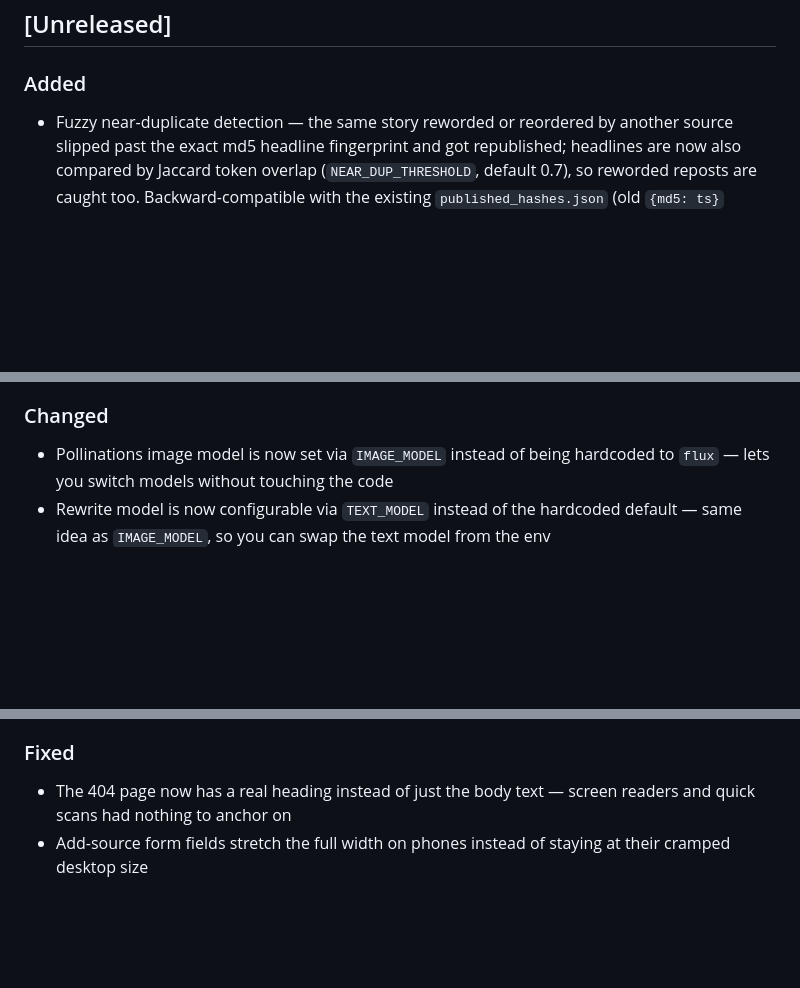
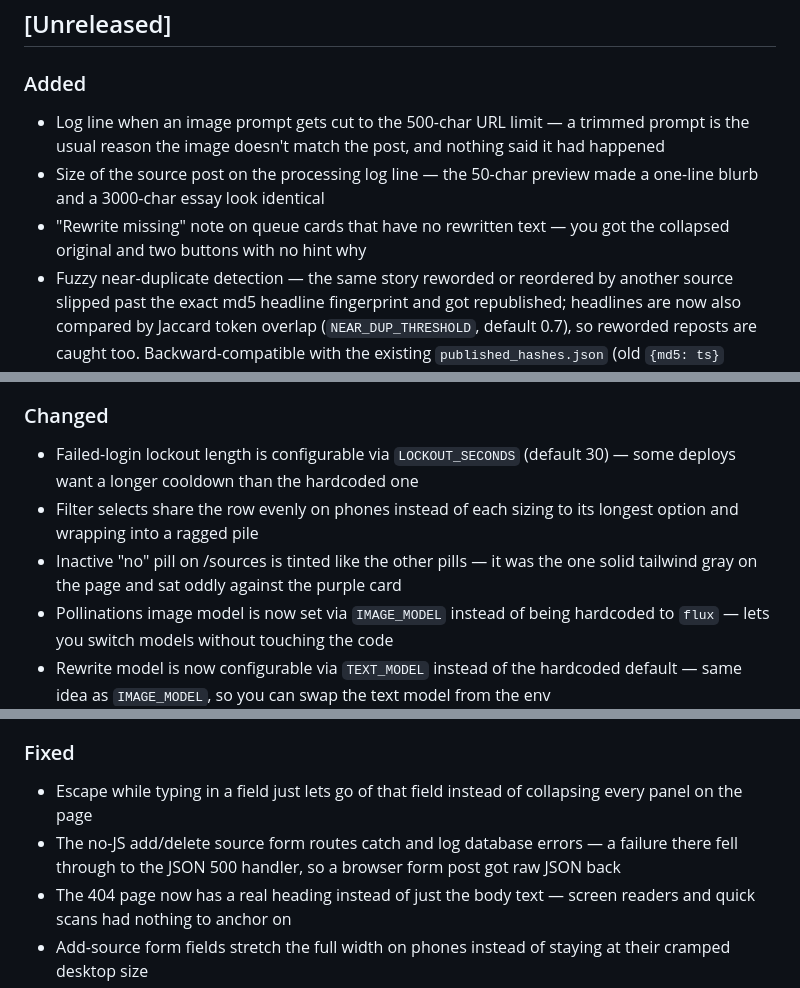
Before and after one commit to rrs1979/TelegramChannelAI, a Markdown page: CHANGELOG.md, 3 parts joined by grey strips. GitHub-like rendering; blank space fills up the shorter version.

Commit message:
changelog catch-up - the ui and logging bits since the last batch

```diff
--- a/CHANGELOG.md
+++ b/CHANGELOG.md
@@ -3,6 +3,9 @@
 ## [Unreleased]
 
 ### Added
+- Log line when an image prompt gets cut to the 500-char URL limit — a trimmed prompt is the usual reason the image doesn't match the post, and nothing said it had happened
+- Size of the source post on the processing log line — the 50-char preview made a one-line blurb and a 3000-char essay look identical
+- "Rewrite missing" note on queue cards that have no rewritten text — you got the collapsed original and two buttons with no hint why
 - Fuzzy near-duplicate detection — the same story reworded or reordered by another source slipped past the exact md5 headline fingerprint and got republished; headlines are now also compared by Jaccard token overlap (`NEAR_DUP_THRESHOLD`, default 0.7), so reworded reposts are caught too. Backward-compatible with the existing `published_hashes.json` (old `{md5: ts}` format still loads); set `NEAR_DUP_THRESHOLD=0` to fall back to exact matching only.
 - Number-key shortcuts (1–5) jump straight to each nav section — keyboard users had to tab through the whole bar to reach analytics or sources
 - Character count on the queue card's original-text summary, matching the masked key fields — lets you see at a glance how much a source post got trimmed before rewriting
@@ -13,6 +16,9 @@
 - Dashboard keyboard shortcuts are now listed in the README FAQ — the on-page cheatsheet was the only place to see them
 
 ### Changed
+- Failed-login lockout length is configurable via `LOCKOUT_SECONDS` (default 30) — some deploys want a longer cooldown than the hardcoded one
+- Filter selects share the row evenly on phones instead of each sizing to its longest option and wrapping into a ragged pile
+- Inactive "no" pill on /sources is tinted like the other pills — it was the one solid tailwind gray on the page and sat oddly against the purple card
 - Pollinations image model is now set via `IMAGE_MODEL` instead of being hardcoded to `flux` — lets you switch models without touching the code
 - Rewrite model is now configurable via `TEXT_MODEL` instead of the hardcoded default — same idea as `IMAGE_MODEL`, so you can swap the text model from the env
 - `POLLINATIONS_BASE_URL` can override the API host — handy for pointing at a self-hosted or proxied endpoint instead of the public one
@@ -25,6 +31,8 @@
 - Coming back to a hidden tab now reloads it once right away — background ticks were already skipped, so a returning tab could sit on stale data until the next interval
 
 ### Fixed
+- Escape while typing in a field just lets go of that field instead of collapsing every panel on the page
+- The no-JS add/delete source form routes catch and log database errors — a failure there fell through to the JSON 500 handler, so a browser form post got raw JSON back
 - The 404 page now has a real heading instead of just the body text — screen readers and quick scans had nothing to anchor on
 - Add-source form fields stretch the full width on phones instead of staying at their cramped desktop size
 
```
